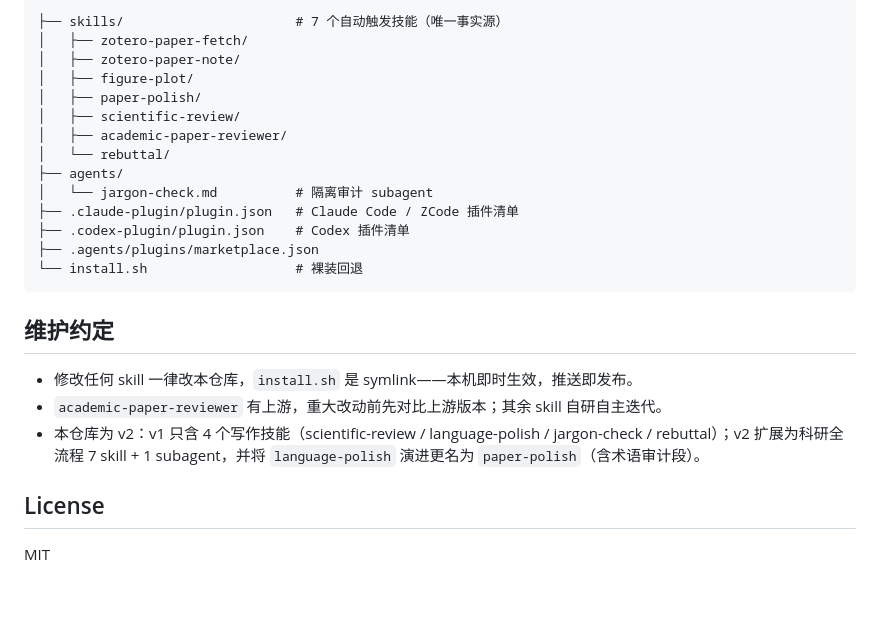
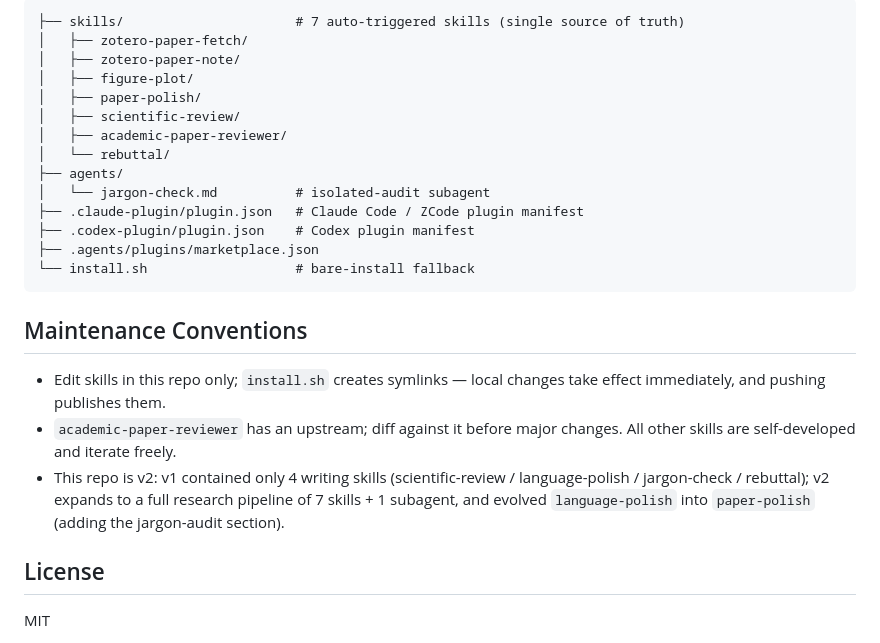
Before and after one commit to pengkangzhen/scientific-research-plugin, a Markdown page: README.md, the part around one of its changes. Drawn GitHub-style; blank space fills up the shorter version.

Commit message:
docs: make README English by default, add Chinese translation

````diff
--- a/README.md
+++ b/README.md
@@ -59,6 +61,6 @@ halter sync --apply   # 可选：分发到所有已装助手
 
 ```
-├── skills/                      # 7 个自动触发技能（唯一事实源）
+├── skills/                      # 7 auto-triggered skills (single source of truth)
 │   ├── zotero-paper-fetch/
 │   ├── zotero-paper-note/
 │   ├── figure-plot/
@@ -67,18 +69,18 @@ halter sync --apply   # 可选：分发到所有已装助手
 │   ├── academic-paper-reviewer/
 │   └── rebuttal/
 ├── agents/
-│   └── jargon-check.md          # 隔离审计 subagent
-├── .claude-plugin/plugin.json   # Claude Code / ZCode 插件清单
-├── .codex-plugin/plugin.json    # Codex 插件清单
+│   └── jargon-check.md          # isolated-audit subagent
+├── .claude-plugin/plugin.json   # Claude Code / ZCode plugin manifest
+├── .codex-plugin/plugin.json    # Codex plugin manifest
 ├── .agents/plugins/marketplace.json
-└── install.sh                   # 裸装回退
+└── install.sh                   # bare-install fallback
 ```
 
-## 维护约定
+## Maintenance Conventions
 
-- 修改任何 skill 一律改本仓库，`install.sh` 是 symlink——本机即时生效，推送即发布。
-- `academic-paper-reviewer` 有上游，重大改动前先对比上游版本；其余 skill 自研自主迭代。
-- 本仓库为 v2：v1 只含 4 个写作技能（scientific-review / language-polish / jargon-check / rebuttal）；v2 扩展为科研全流程 7 skill + 1 subagent，并将 `language-polish` 演进更名为 `paper-polish`（含术语审计段）。
+- Edit skills in this repo only; `install.sh` creates symlinks — local changes take effect immediately, and pushing publishes them.
+- `academic-paper-reviewer` has an upstream; diff against it before major changes. All other skills are self-developed and iterate freely.
+- This repo is v2: v1 contained only 4 writing skills (scientific-review / language-polish / jargon-check / rebuttal); v2 expands to a full research pipeline of 7 skills + 1 subagent, and evolved `language-polish` into `paper-polish` (adding the jargon-audit section).
 
 ## License
 
````
Also changed, not shown: other parts of README.md (+29 -27 lines), README.zh-CN.md (added, +87 -0 lines).
